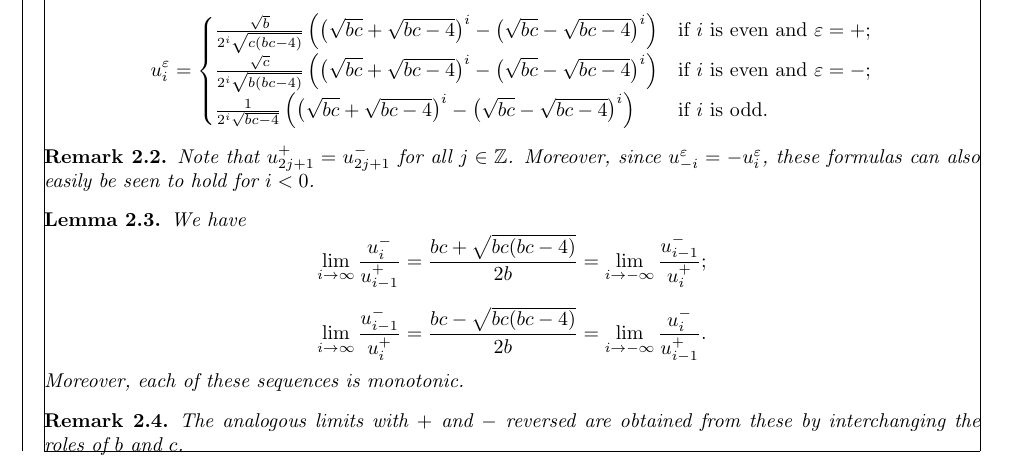
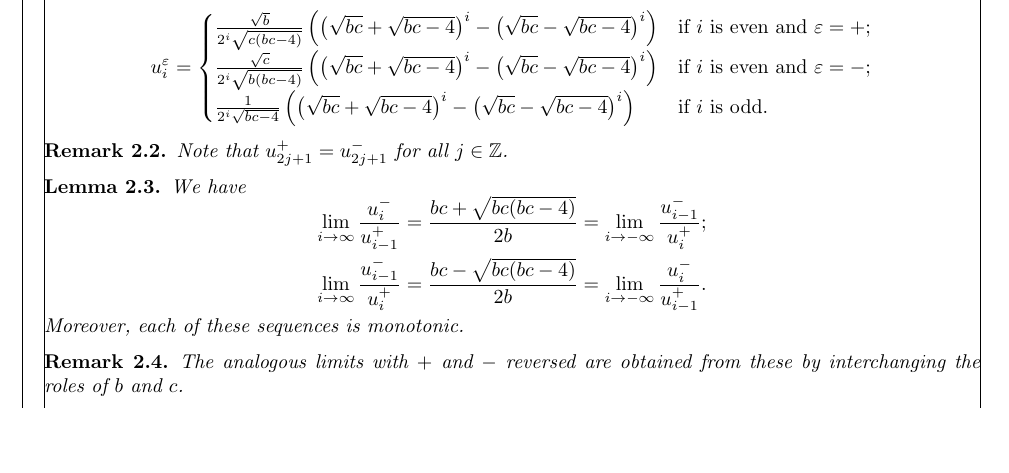
Before and after one commit to drupel/DominanceRegions, a LaTeX paper (dominance_regions.tex): part of page 4 of 14, cut so that both start at the same text, the shorter picture padded with empty space. Compiled offline with pdfLaTeX.

Commit message:
Remark 2.2

```diff
--- a/dominance_regions.tex
+++ b/dominance_regions.tex
@@ -428,7 +428,6 @@ The paper ends with Section~\ref{sec:affine} interpreting the dominance polygons
   \[u_i^\varepsilon=\begin{cases} \frac{\sqrt{b}}{2^i\sqrt{c(bc-4)}}\left(\big(\sqrt{bc}+\sqrt{bc-4}\big)^i-\big(\sqrt{bc}-\sqrt{bc-4}\big)^i\right) & \text{if $i$ is even and $\varepsilon=+$;}\\ \frac{\sqrt{c}}{2^i\sqrt{b(bc-4)}}\left(\big(\sqrt{bc}+\sqrt{bc-4}\big)^i-\big(\sqrt{bc}-\sqrt{bc-4}\big)^i\right) & \text{if $i$ is even and $\varepsilon=-$;}\\ \frac{1}{2^i\sqrt{bc-4}}\left(\big(\sqrt{bc}+\sqrt{bc-4}\big)^i-\big(\sqrt{bc}-\sqrt{bc-4}\big)^i\right) & \text{if $i$ is odd.} \end{cases}\]
   \begin{remark}
     Note that $u_{2j+1}^+=u_{2j+1}^-$ for all $j\in\ZZ$.
-    Moreover, since $u_{-i}^\varepsilon=-u_i^\varepsilon$, these formulas can also easily be seen to hold for $i<0$.
   \end{remark}
 
   \begin{lemma}
```
